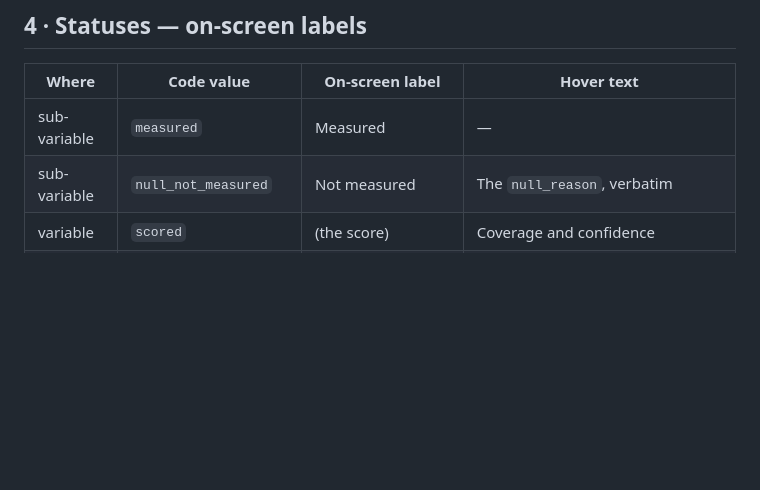
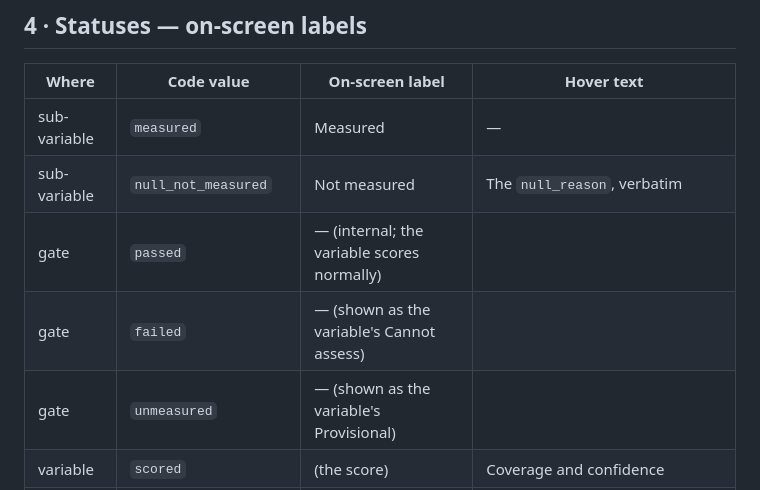
Before and after one commit to Navuuna-W/navuuna, a Markdown page: docs/CONTEXT.md, the part around one of its changes. Drawn GitHub-style; blank space fills up the shorter version.

```diff
--- a/docs/CONTEXT.md
+++ b/docs/CONTEXT.md
@@ -94,6 +96,9 @@ Type: **gate** / **guard** / contributor (blank). Labels are short; the tooltip
 |---|---|---|---|
 | sub-variable | `measured` | Measured | — |
 | sub-variable | `null_not_measured` | Not measured | The `null_reason`, verbatim |
+| gate | `passed` | — (internal; the variable scores normally) | |
+| gate | `failed` | — (shown as the variable's Cannot assess) | |
+| gate | `unmeasured` | — (shown as the variable's Provisional) | |
 | variable | `scored` | (the score) | Coverage and confidence |
 | variable | `provisional` | Provisional | "Presence could not be checked — confidence halved." + the gate's `null_reason` |
 | variable | `cannot_assess` | Cannot assess | "We checked and it is not there." |
```
Also changed, not shown: other parts of docs/CONTEXT.md (+34 -32 lines).
